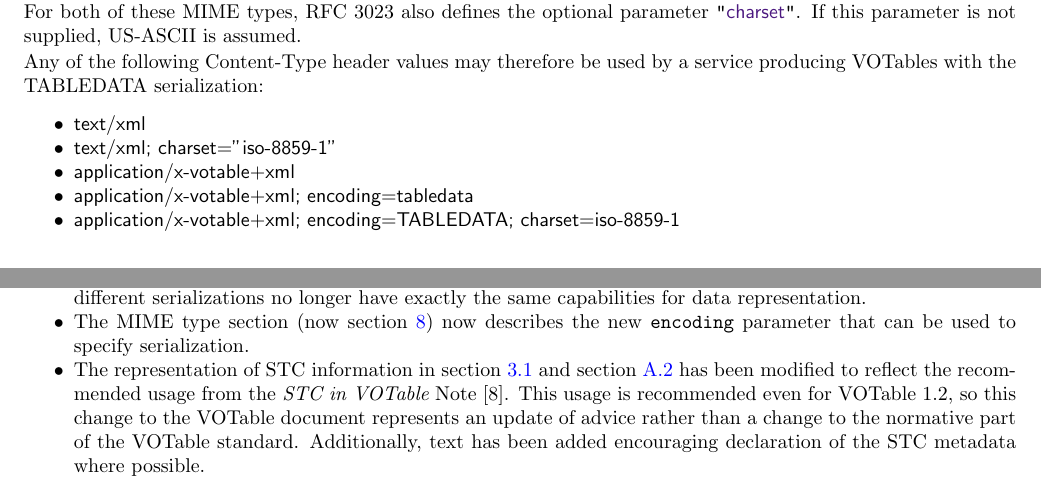
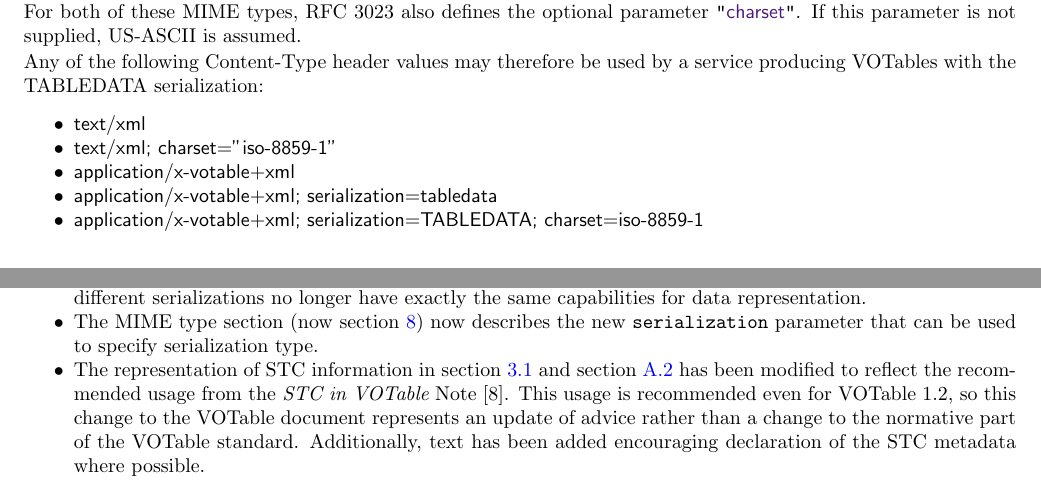
Before and after one commit to ivoa-std/VOTable, a LaTeX document (votable.tex): two parts of page 26 of 32, joined at a grey line, cut so that both start at the same text. Compiled offline with pdfLaTeX.

Commit message:
votable: rename MIME type parameter 'encoding'->'serialization'

```diff
--- a/votable.tex
+++ b/votable.tex
@@ -2169,8 +2169,8 @@ by a service producing VOTables with the TABLEDATA serialization:
   \item {\sf text/xml}
   \item {\sf text/xml; charset="iso-8859-1"}
   \item {\sf application/x-votable+xml}
-  \item {\sf application/x-votable+xml; encoding=tabledata}
-  \item {\sf application/x-votable+xml; encoding=TABLEDATA; charset=iso-8859-1}
+  \item {\sf application/x-votable+xml; serialization=tabledata}
+  \item {\sf application/x-votable+xml; serialization=TABLEDATA; charset=iso-8859-1}
 \end{itemize}
 
 
@@ -2250,8 +2250,8 @@ version 1.2 are:
       This change means that the different serializations no longer have
       exactly the same capabilities for data representation.
 \item The MIME type section (now \Aref{sec:mime}{section 8}) now describes
-      the new {\tt encoding} parameter that can be used to specify
-      serialization.
+      the new {\tt serialization} parameter that can be used to specify
+      serialization type.
 \item The representation of STC information in \Aref{example1}{section 3.1}
       and \Aref{query}{appendix A.2}
       has been modified to reflect the recommended usage from the
```
Also changed, not shown: votable.tex (2 more changed lines).
